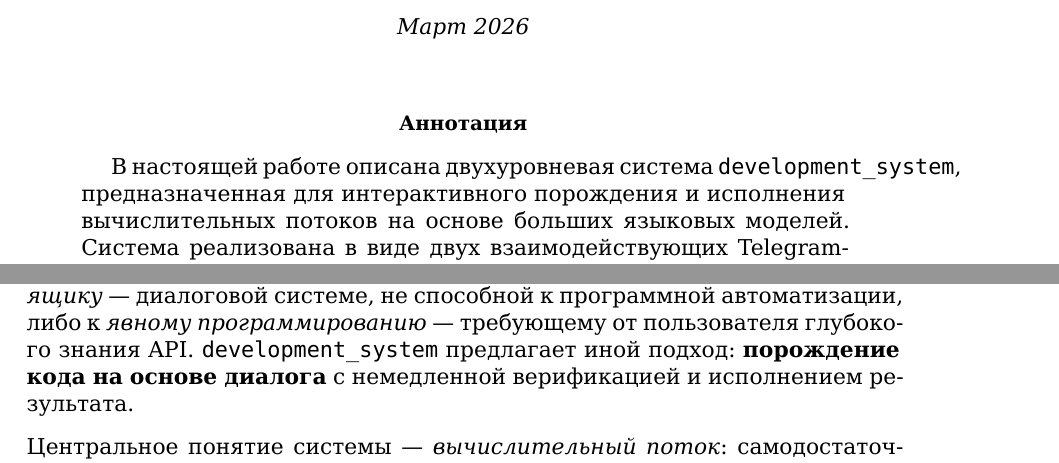
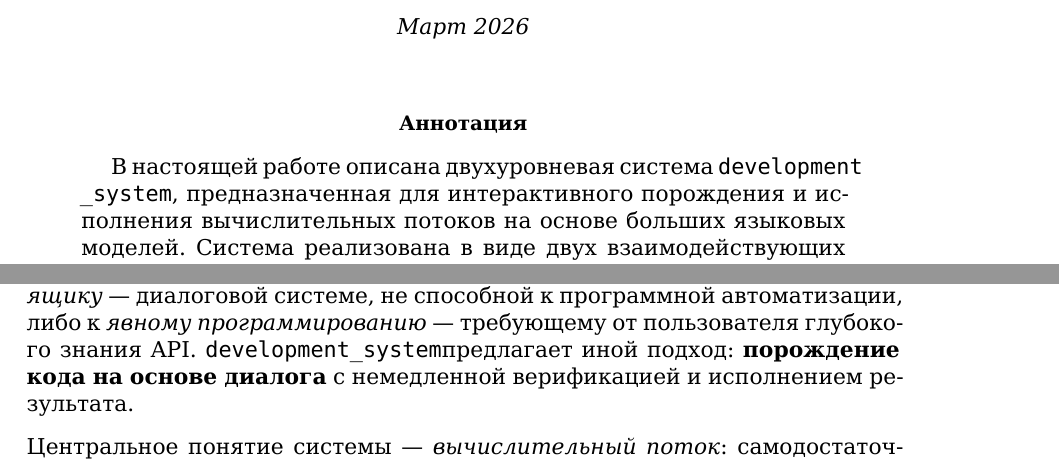
Before and after one commit to R2BPW/development_system, a LaTeX paper (docs/paper.tex): two parts of pages 1 and 4 of 24, joined at a grey line, cut so that both start at the same text. Compiled offline with XeLaTeX.

Commit message:
docs: fix development_system overflow — allowbreak at underscore

```diff
--- a/docs/paper.tex
+++ b/docs/paper.tex
@@ -25,6 +25,9 @@
 \usepackage{caption}
 \usepackage{subcaption}
 \usepackage{mdframed}
+
+% Длинное имя проекта с разрешённым переносом по подчёркиванию
+\newcommand{\devs}{\texttt{development\allowbreak\_\allowbreak system}}
 
 % Поля — для комфортного чтения на экране 13"
 \geometry{
@@ -113,7 +116,7 @@
 % Колонтитулы
 \pagestyle{fancy}
 \fancyhf{}
-\fancyhead[L]{\small\textit{development\_system}}
+\fancyhead[L]{\small\textit{\devs}}
 \fancyhead[R]{\small\textit{Порождение вычислительных потоков}}
 \fancyfoot[C]{\thepage}
 \renewcommand{\headrulewidth}{0.3pt}
@@ -148,7 +151,7 @@
     Март 2026}\\[4em]
   \begin{abstract}
     \normalsize
-    В настоящей работе описана двухуровневая система \texttt{development\_system},
+    В настоящей работе описана двухуровневая система \devs,
     предназначенная для интерактивного порождения и исполнения вычислительных потоков
     на основе больших языковых моделей. Система реализована в виде двух взаимодействующих
     Telegram-ботов: оркестратора~(\emph{Мастер}) на языке Racket и исполнителя
@@ -174,7 +177,7 @@
 остаётся нерешённой инженерной задачей. Существующие подходы, как правило, сводятся
 к одному из двух полюсов: либо к \emph{чёрному ящику} — диалоговой системе, не
 способной к программной автоматизации, либо к \emph{явному программированию} —
-требующему от пользователя глубокого знания API. \texttt{development\_system}
+требующему от пользователя глубокого знания API. \devs
 предлагает иной подход: \textbf{порождение кода на основе диалога} с немедленной
 верификацией и исполнением результата.
 
```
Also changed, not shown: docs/paper.pdf, docs/paper.tex (4 more changed lines).
